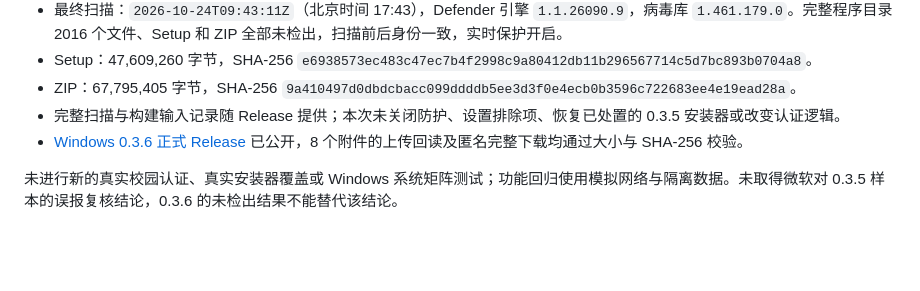
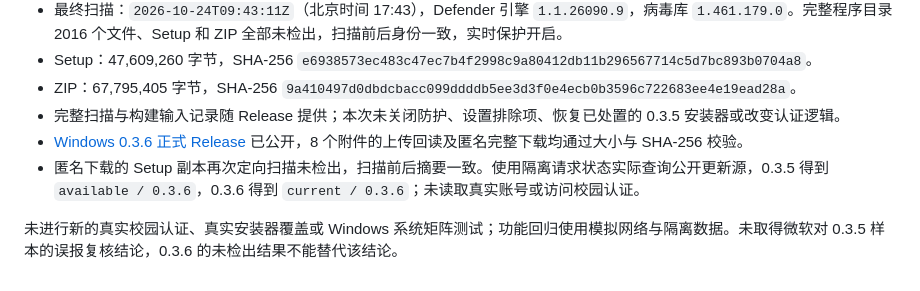
Before and after one commit to JieShenAI/OUNet, a Markdown page: docs/WINDOWS_V0_3_6_VERIFICATION.md, the part around the change. Drawn GitHub-style; blank space fills up the shorter version.

Commit message:
docs: record public download scan and update-channel verification

```diff
--- a/docs/WINDOWS_V0_3_6_VERIFICATION.md
+++ b/docs/WINDOWS_V0_3_6_VERIFICATION.md
@@ -29,5 +29,6 @@
 - ZIP：67,795,405 字节，SHA-256 `9a410497d0dbdcbacc099ddddb5ee3d3f0e4ecb0b3596c722683ee4e19ead28a`。
 - 完整扫描与构建输入记录随 Release 提供；本次未关闭防护、设置排除项、恢复已处置的 0.3.5 安装器或改变认证逻辑。
 - [Windows 0.3.6 正式 Release](https://github.com/JieShenAI/OUNet/releases/tag/windows-v0.3.6) 已公开，8 个附件的上传回读及匿名完整下载均通过大小与 SHA-256 校验。
+- 匿名下载的 Setup 副本再次定向扫描未检出，扫描前后摘要一致。使用隔离请求状态实际查询公开更新源，0.3.5 得到 `available / 0.3.6`，0.3.6 得到 `current / 0.3.6`；未读取真实账号或访问校园认证。
 
 未进行新的真实校园认证、真实安装器覆盖或 Windows 系统矩阵测试；功能回归使用模拟网络与隔离数据。未取得微软对 0.3.5 样本的误报复核结论，0.3.6 的未检出结果不能替代该结论。
```
